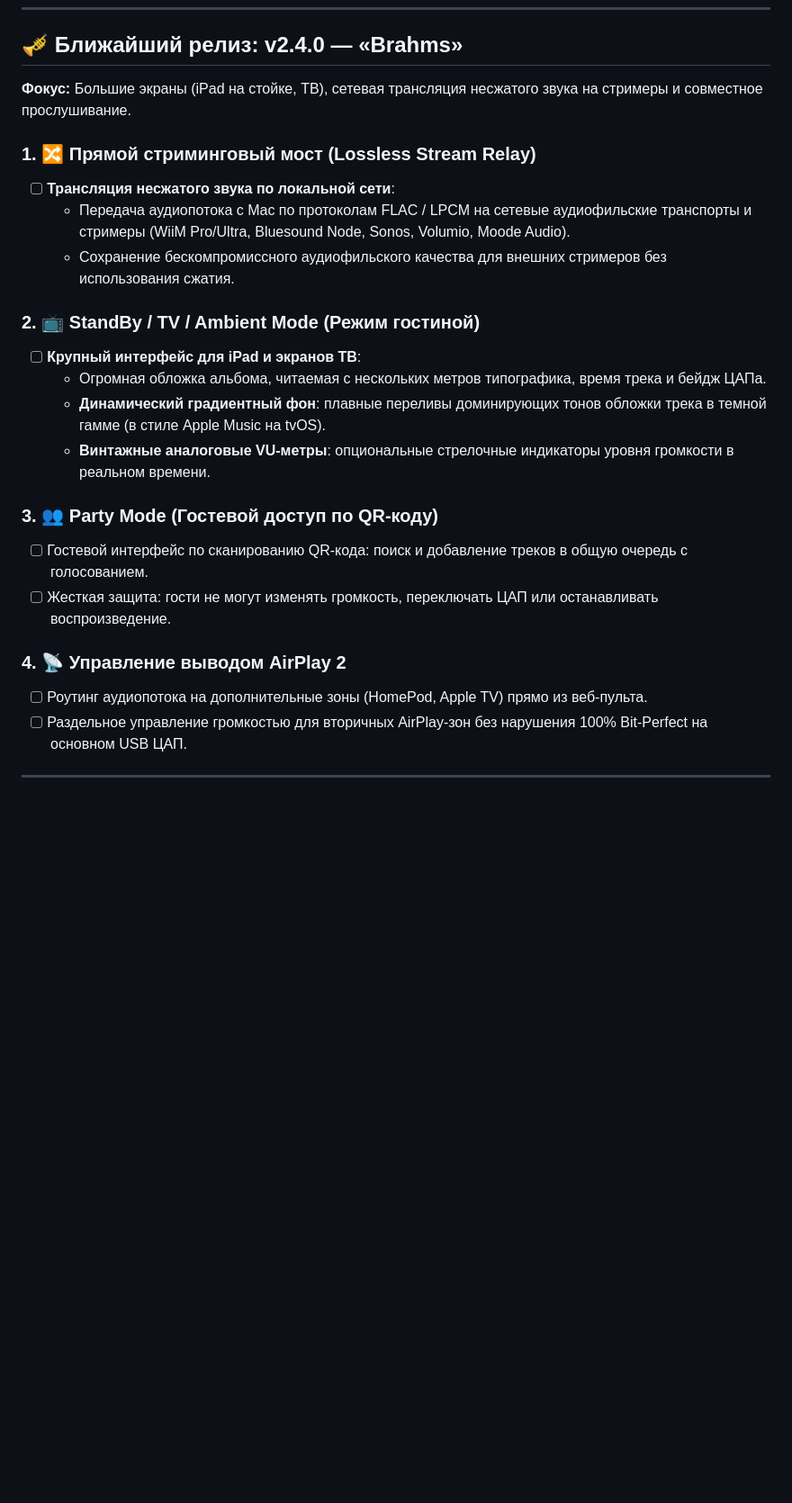
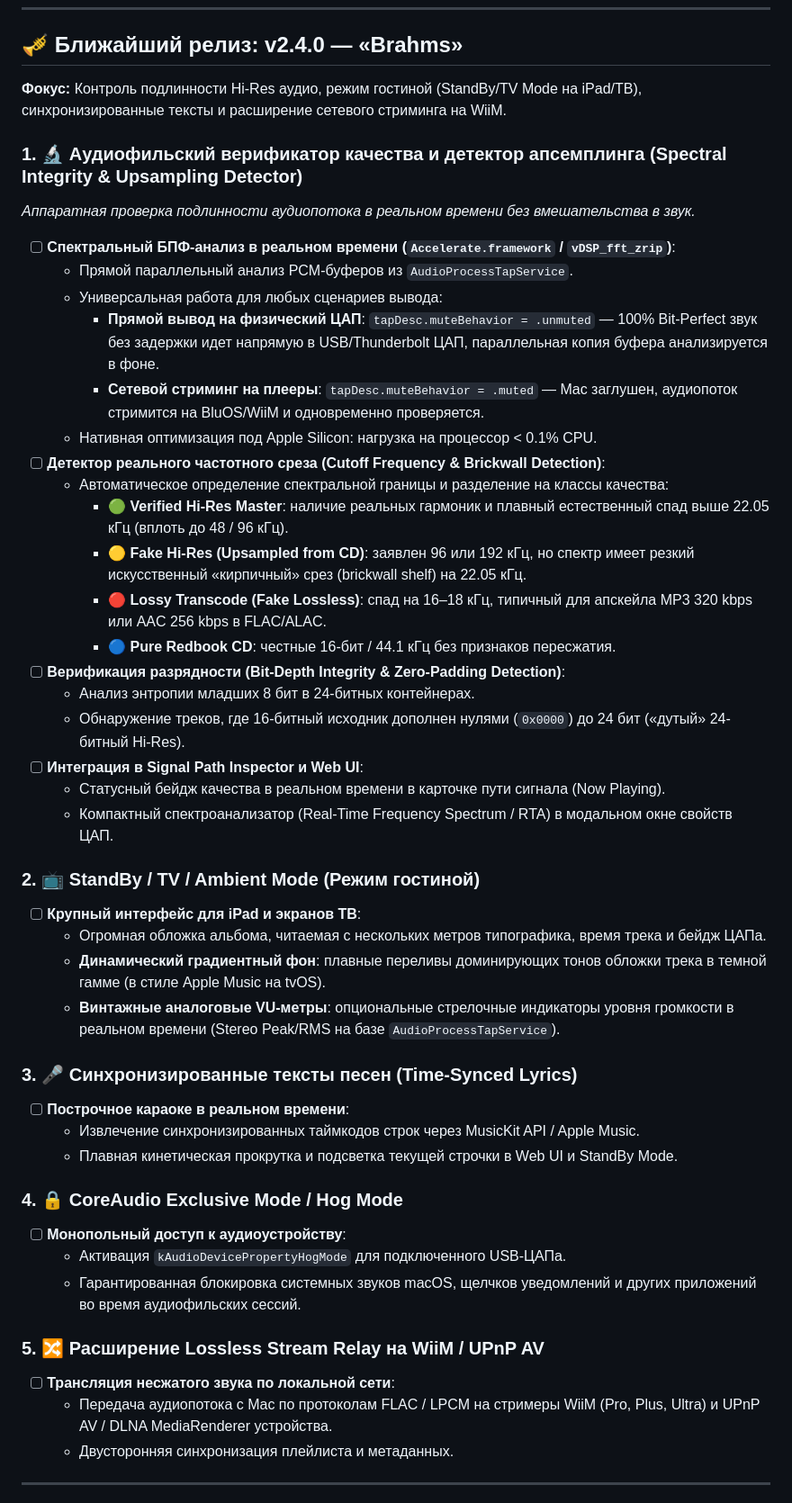
Before and after one commit to 1orgar/amr, a Markdown page: ROADMAP.md, the part around one of its changes. Shown at 90% size. Rendered like a GitHub page; blank space fills up the shorter version.

Commit message:
docs(roadmap): add lossless upsampling & spectral integrity detector to v2.4.0

```diff
--- a/ROADMAP.md
+++ b/ROADMAP.md
@@ -158,26 +159,49 @@
 ---
 
 ## 🎺 Ближайший релиз: v2.4.0 — «Brahms»
-**Фокус:** Большие экраны (iPad на стойке, ТВ), сетевая трансляция несжатого звука на стримеры и совместное прослушивание.
+**Фокус:** Контроль подлинности Hi-Res аудио, режим гостиной (StandBy/TV Mode на iPad/ТВ), синхронизированные тексты и расширение сетевого стриминга на WiiM.
 
-### 1. 🔀 Прямой стриминговый мост (Lossless Stream Relay)
-- [ ] **Трансляция несжатого звука по локальной сети**:
-  - Передача аудиопотока с Mac по протоколам FLAC / LPCM на сетевые аудиофильские транспорты и стримеры (WiiM Pro/Ultra, Bluesound Node, Sonos, Volumio, Moode Audio).
-  - Сохранение бескомпромиссного аудиофильского качества для внешних стримеров без использования сжатия.
+### 1. 🔬 Аудиофильский верификатор качества и детектор апсемплинга (Spectral Integrity & Upsampling Detector)
+*Аппаратная проверка подлинности аудиопотока в реальном времени без вмешательства в звук.*
+- [ ] **Спектральный БПФ-анализ в реальном времени (`Accelerate.framework` / `vDSP_fft_zrip`)**:
+  - Прямой параллельный анализ PCM-буферов из `AudioProcessTapService`.
+  - Универсальная работа для любых сценариев вывода:
+    - **Прямой вывод на физический ЦАП**: `tapDesc.muteBehavior = .unmuted` — 100% Bit-Perfect звук без задержки идет напрямую в USB/Thunderbolt ЦАП, параллельная копия буфера анализируется в фоне.
+    - **Сетевой стриминг на плееры**: `tapDesc.muteBehavior = .muted` — Mac заглушен, аудиопоток стримится на BluOS/WiiM и одновременно проверяется.
+  - Нативная оптимизация под Apple Silicon: нагрузка на процессор < 0.1% CPU.
+- [ ] **Детектор реального частотного среза (Cutoff Frequency & Brickwall Detection)**:
+  - Автоматическое определение спектральной границы и разделение на классы качества:
+    - 🟢 **Verified Hi-Res Master**: наличие реальных гармоник и плавный естественный спад выше 22.05 кГц (вплоть до 48 / 96 кГц).
+    - 🟡 **Fake Hi-Res (Upsampled from CD)**: заявлен 96 или 192 кГц, но спектр имеет резкий искусственный «кирпичный» срез (brickwall shelf) на 22.05 кГц.
+    - 🔴 **Lossy Transcode (Fake Lossless)**: спад на 16–18 кГц, типичный для апскейла MP3 320 kbps или AAC 256 kbps в FLAC/ALAC.
+    - 🔵 **Pure Redbook CD**: честные 16-бит / 44.1 кГц без признаков пересжатия.
+- [ ] **Верификация разрядности (Bit-Depth Integrity & Zero-Padding Detection)**:
+  - Анализ энтропии младших 8 бит в 24-битных контейнерах.
+  - Обнаружение треков, где 16-битный исходник дополнен нулями (`0x0000`) до 24 бит («дутый» 24-битный Hi-Res).
+- [ ] **Интеграция в Signal Path Inspector и Web UI**:
+  - Статусный бейдж качества в реальном времени в карточке пути сигнала (Now Playing).
+  - Компактный спектроанализатор (Real-Time Frequency Spectrum / RTA) в модальном окне свойств ЦАП.
 
 ### 2. 📺 StandBy / TV / Ambient Mode (Режим гостиной)
 - [ ] **Крупный интерфейс для iPad и экранов ТВ**:
   - Огромная обложка альбома, читаемая с нескольких метров типографика, время трека и бейдж ЦАПа.
   - **Динамический градиентный фон**: плавные переливы доминирующих тонов обложки трека в темной гамме (в стиле Apple Music на tvOS).
-  - **Винтажные аналоговые VU-метры**: опциональные стрелочные индикаторы уровня громкости в реальном времени.
+  - **Винтажные аналоговые VU-метры**: опциональные стрелочные индикаторы уровня громкости в реальном времени (Stereo Peak/RMS на базе `AudioProcessTapService`).
 
-### 3. 👥 Party Mode (Гостевой доступ по QR-коду)
-- [ ] Гостевой интерфейс по сканированию QR-кода: поиск и добавление треков в общую очередь с голосованием.
-- [ ] Жесткая защита: гости не могут изменять громкость, переключать ЦАП или останавливать воспроизведение.
+### 3. 🎤 Синхронизированные тексты песен (Time-Synced Lyrics)
+- [ ] **Построчное караоке в реальном времени**:
+  - Извлечение синхронизированных таймкодов строк через MusicKit API / Apple Music.
+  - Плавная кинетическая прокрутка и подсветка текущей строчки в Web UI и StandBy Mode.
 
-### 4. 📡 Управление выводом AirPlay 2
-- [ ] Роутинг аудиопотока на дополнительные зоны (HomePod, Apple TV) прямо из веб-пульта.
-- [ ] Раздельное управление громкостью для вторичных AirPlay-зон без нарушения 100% Bit-Perfect на основном USB ЦАП.
+### 4. 🔒 CoreAudio Exclusive Mode / Hog Mode
+- [ ] **Монопольный доступ к аудиоустройству**:
+  - Активация `kAudioDevicePropertyHogMode` для подключенного USB-ЦАПа.
+  - Гарантированная блокировка системных звуков macOS, щелчков уведомлений и других приложений во время аудиофильских сессий.
+
+### 5. 🔀 Расширение Lossless Stream Relay на WiiM / UPnP AV
+- [ ] **Трансляция несжатого звука по локальной сети**:
+  - Передача аудиопотока с Mac по протоколам FLAC / LPCM на стримеры WiiM (Pro, Plus, Ultra) и UPnP AV / DLNA MediaRenderer устройства.
+  - Двусторонняя синхронизация плейлиста и метаданных.
 
 ---
 
```
Also changed, not shown: other parts of ROADMAP.md (+7 -6 lines).
